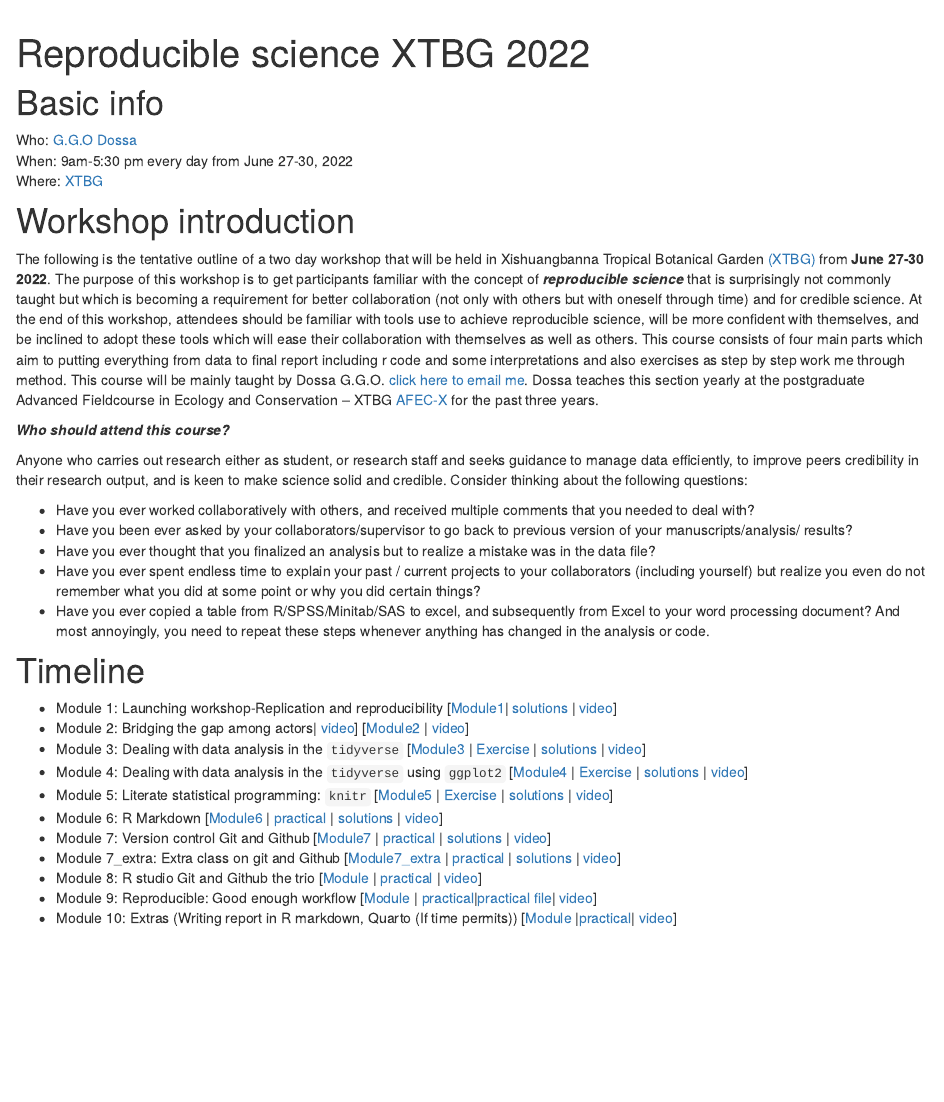
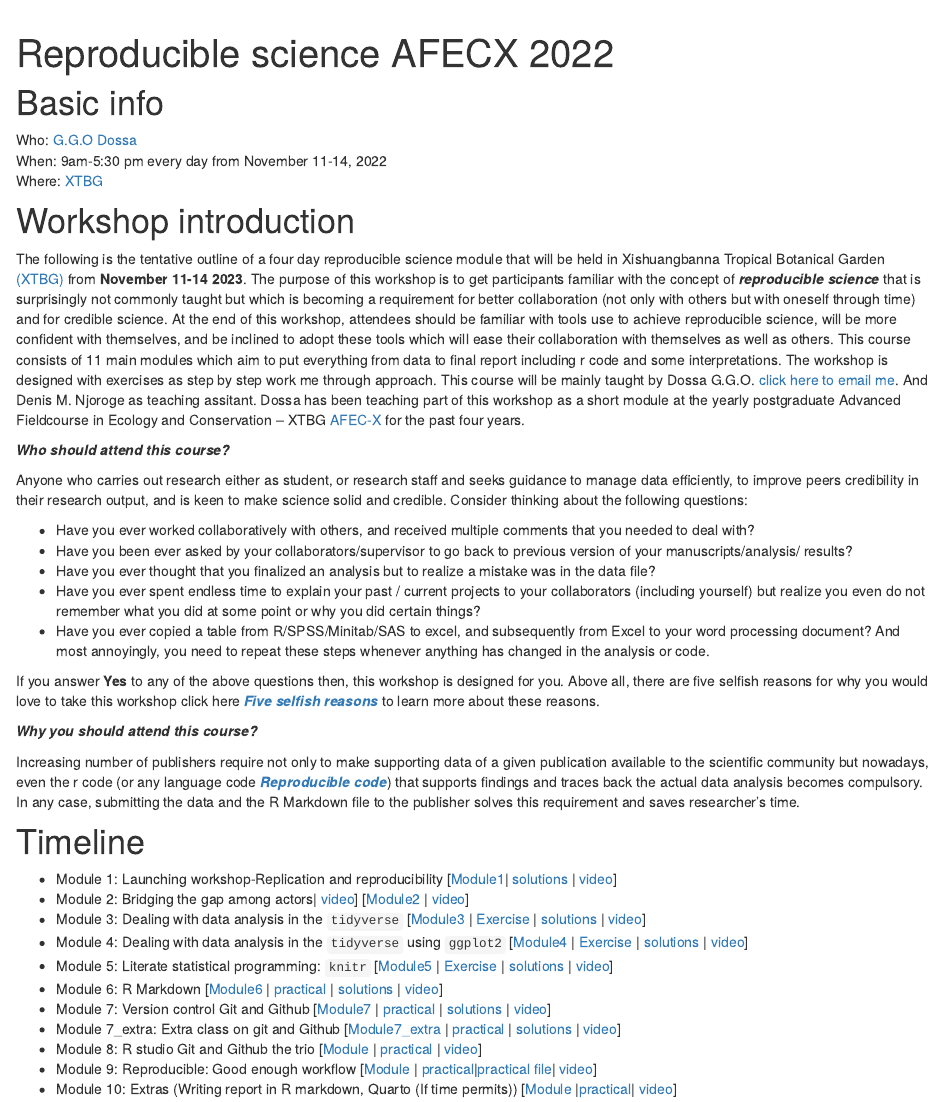
Before and after one commit to dossag/reproducible-science-AFEC-X-2023, an R Markdown document (index.Rmd): the page in a window 1100 px wide, from 60 px down. Rendered offline with R 4.5, knitr and Pandoc, with nearby package versions; drawn as R Markdown's standard HTML page in place of the format the file asks for.

Commit message:
Updated some instructions

```diff
--- a/_site.yml
+++ b/_site.yml
@@ -1,5 +1,5 @@
-name: "reproducible science XTBG 2022"
-title: "Reproducible science @ XTBG 2022"
+name: "reproducible science AFECX 2023"
+title: "Reproducible science @ AFECX 2023"
 description: "A four-day workshop on Reproducible science"
 output_dir: "docs"
 theme: "theme.css"
--- a/index.Rmd
+++ b/index.Rmd
@@ -1,5 +1,5 @@
 ---
-title: "Reproducible science XTBG 2022"
+title: "Reproducible science AFECX 2022"
 description: "A four-day workshop on reproducible science"
 site: distill::distill_website
 ---
@@ -16,14 +16,14 @@ site: distill::distill_website
 # Basic info
 
 Who: [G.G.O Dossa](https://dossag.github.io/)
-When: 9am-5:30 pm every day from June 27-30, 2022
+When: 9am-5:30 pm every day from November 11-14, 2022
 Where: [XTBG](http://english.xtbg.cas.cn/)
 <!-- Syllabus: [click here](syllabus.html)   -->
 <!-- Upcoming Modules and assignments: [click here](schedule.html)   -->
 
 # Workshop introduction
 
-The following is the tentative outline of a two day workshop that will be held in Xishuangbanna Tropical Botanical Garden [(XTBG)](http://english.xtbg.cas.cn/) from **June 27-30 2022**. The purpose of this workshop is to get participants familiar with the concept of ***reproducible science*** that is surprisingly not commonly taught but which is becoming a requirement for better collaboration (not only with others but with oneself through time) and for credible science. At the end of this workshop, attendees should be familiar with tools use to achieve reproducible science, will be more confident with themselves, and be inclined to adopt these tools which will ease their collaboration with themselves as well as others. This course consists of four main parts which aim to putting everything from data to final report including r code and some interpretations and also exercises as step by step work me through method. This course will be mainly taught by Dossa G.G.O. [click here to email me](mailto:dossa@xtbg.org.cn). Dossa teaches this section yearly at the postgraduate Advanced Fieldcourse in Ecology and Conservation -- XTBG [AFEC-X](https://www.pfs-tropasia.org/) for the past three years.
+The following is the tentative outline of a four day reproducible science module that will be held in Xishuangbanna Tropical Botanical Garden [(XTBG)](http://english.xtbg.cas.cn/) from **November 11-14 2023**. The purpose of this workshop is to get participants familiar with the concept of ***reproducible science*** that is surprisingly not commonly taught but which is becoming a requirement for better collaboration (not only with others but with oneself through time) and for credible science. At the end of this workshop, attendees should be familiar with tools use to achieve reproducible science, will be more confident with themselves, and be inclined to adopt these tools which will ease their collaboration with themselves as well as others. This course consists of 11 main modules which aim to put everything from data to final report including r code and some interpretations. The workshop is designed with exercises as step by step work me through approach. This course will be mainly taught by Dossa G.G.O. [click here to email me](mailto:dossa@xtbg.org.cn). And Denis M. Njoroge as teaching assitant. Dossa has been teaching part of this workshop as a short module at the yearly postgraduate Advanced Fieldcourse in Ecology and Conservation -- XTBG [AFEC-X](https://www.pfs-tropasia.org/) for the past four years.
 
 ***Who should attend this course?***
 
@@ -34,6 +34,13 @@ Anyone who carries out research either as student, or research staff and seeks g
 -   Have you ever thought that you finalized an analysis but to realize a mistake was in the data file?
 -   Have you ever spent endless time to explain your past / current projects to your collaborators (including yourself) but realize you even do not remember what you did at some point or why you did certain things?
 -   Have you ever copied a table from R/SPSS/Minitab/SAS to excel, and subsequently from Excel to your word processing document? And most annoyingly, you need to repeat these steps whenever anything has changed in the analysis or code.
+
+
+If you answer **Yes** to any of the above questions then, this workshop is designed for you. Above all, there are five selfish reasons for why you would love to take this workshop click here [***Five selfish reasons***](https://genomebiology.biomedcentral.com/articles/10.1186/s13059-015-0850-7) to learn more about these reasons.
+
+***Why you should attend this course?***
+
+Increasing number of publishers require not only to make supporting data of a given publication available to the scientific community but nowadays, even the r code (or any language code [***Reproducible code***](https://www.britishecologicalsociety.org/wp-content/uploads/2019/06/BES-Guide-Reproducible-Code-2019.pdf)) that supports findings and traces back the actual data analysis becomes compulsory. In any case, submitting the data and the R Markdown file to the publisher solves this requirement and saves researcher's time.
 
 
 # Timeline
```
Also changed, not shown: LICENSE.md.
